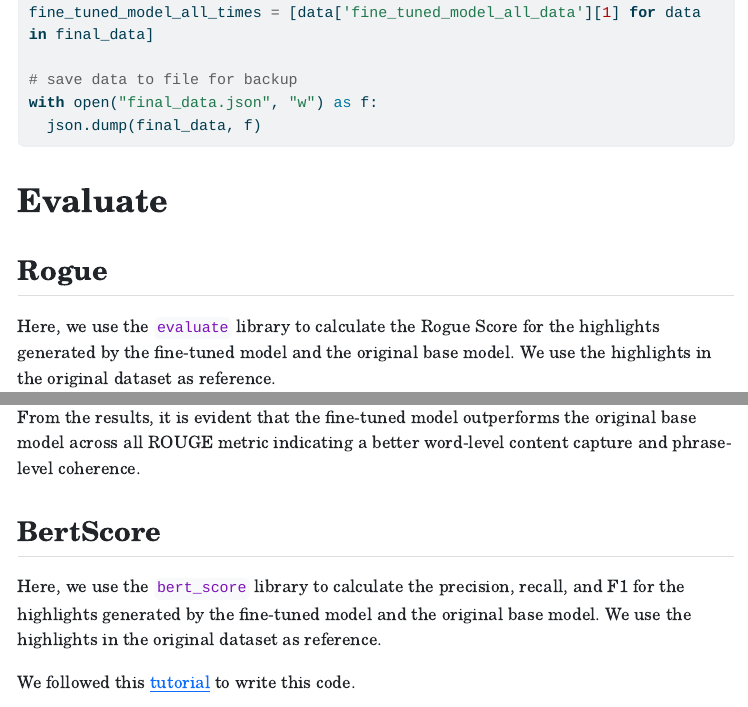
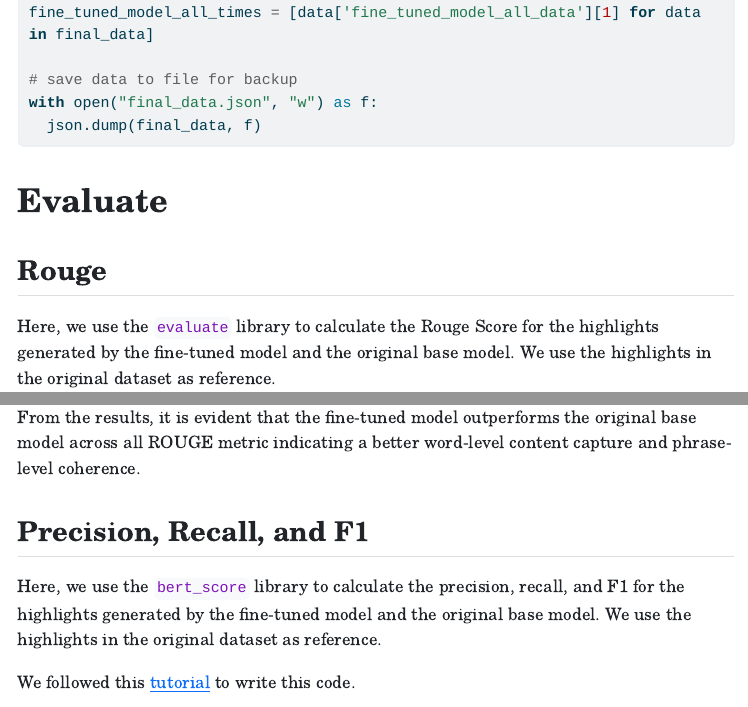
Before and after one commit to JaykumarPatel4802/prompt-engineering-project, a Quarto document (Milestone 4/Milestone 4.qmd): the page in a window 1100 px wide, from 8110 px down, and a second part further down, joined at a grey line. The pictures show the output file Milestone 4/Milestone 4.html that the author committed with the source, opened offline; menus at the side of the page are left out; long lines of code are wrapped.

Commit message:
fix eval titles

```diff
--- a/Milestone 4/Milestone 4.qmd
+++ b/Milestone 4/Milestone 4.qmd
@@ -349,9 +349,9 @@ with open("final_data.json", "w") as f:
 
 # Evaluate
 
-## Rogue
+## Rouge
 
-Here, we use the `evaluate` library to calculate the Rogue Score for the highlights generated by the fine-tuned model and the original base model. We use the highlights in the original dataset as reference.
+Here, we use the `evaluate` library to calculate the Rouge Score for the highlights generated by the fine-tuned model and the original base model. We use the highlights in the original dataset as reference.
 
 We followed this [tutorial](https://medium.com/@eren9677/text-summarization-387836c9e178) to write this code.
 
@@ -395,7 +395,7 @@ The ROUGE-1 and ROUGE-2 scores represent unigram and bigram overlap, respectivel
 
 From the results, it is evident that the fine-tuned model outperforms the original base model across all ROUGE metric indicating a better word-level content capture and phrase-level coherence.
 
-## BertScore
+## Precision, Recall, and F1
 
 Here, we use the `bert_score` library to calculate the precision, recall, and F1 for the highlights generated by the fine-tuned model and the original base model. We use the highlights in the original dataset as reference.
 
```
Also changed, not shown: Milestone 4/Milestone 4.html.
